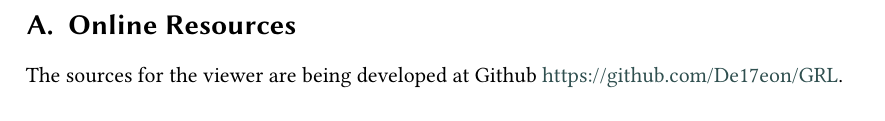
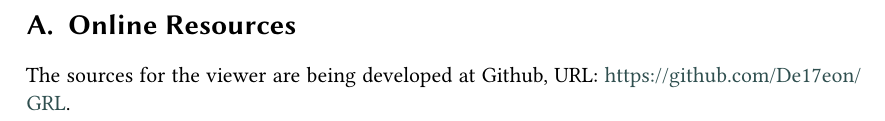
Before and after one commit to eugeneai/itams-2021, a LaTeX document (cherkashin-et-al-itams-2021.tex): part of page 11 of 11, cut so that both start at the same text. Compiled offline with XeLaTeX; a LaTeX package or settings file that is missing is left out.

Commit message:
Added URL before URL. Release at least!

```diff
--- a/cherkashin-et-al-itams-2021.tex
+++ b/cherkashin-et-al-itams-2021.tex
@@ -390,8 +390,7 @@ In order to construct an environment for natural phenomena spatial modeling and
 
 \section{Online Resources}
 
-The sources for the viewer are being developed at Github
-\url{https://github.com/De17eon/GRL}.
+The sources for the viewer are being developed at Github, URL:~\url{https://github.com/De17eon/GRL}.
 
 \end{document}
 
```
Also changed, not shown: cherkashin-et-al-itams-2021.pdf.
